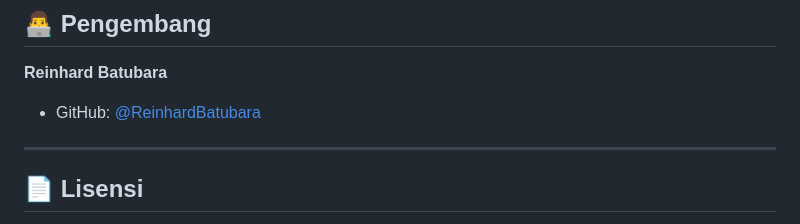
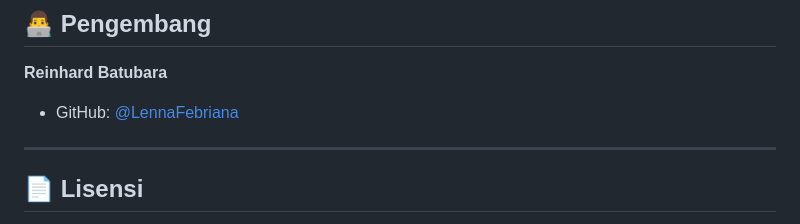
Before and after one commit to lennafebriana12/Preserving-Batak-Toba-Motifs-with-Deep-Learning-and-RAG, a Markdown page: README.md, the part around the change. Rendered like a GitHub page.

```diff
--- a/README.md
+++ b/README.md
@@ -327,7 +327,7 @@ File: `Sistem Djanggo/ulos_project/classifier/views.py` atau di berkas `.env`
 ## 👨‍💻 Pengembang
 
 **Reinhard Batubara**
-- GitHub: [@ReinhardBatubara](https://github.com/ReinhardBatubara)
+- GitHub: [@LennaFebriana](https://github.com/lennafebriana12)
 
 ---
 
```
